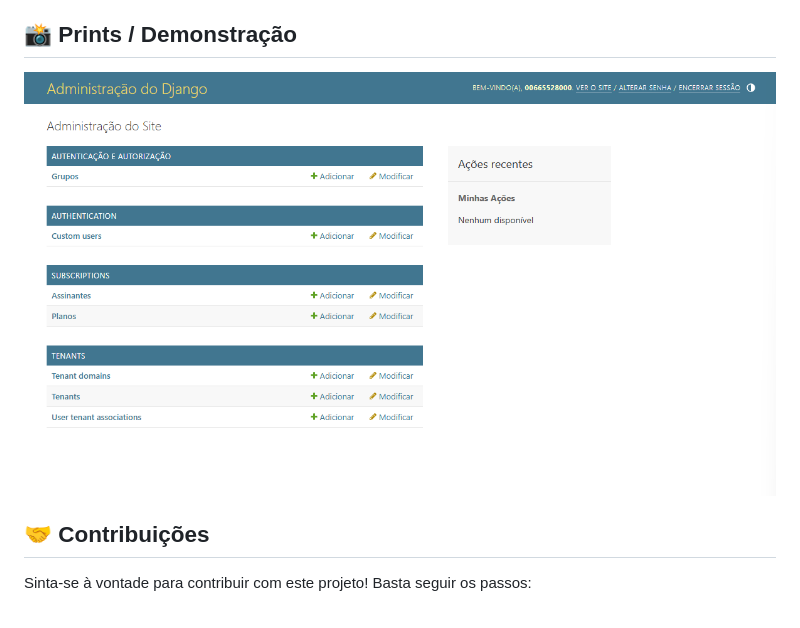
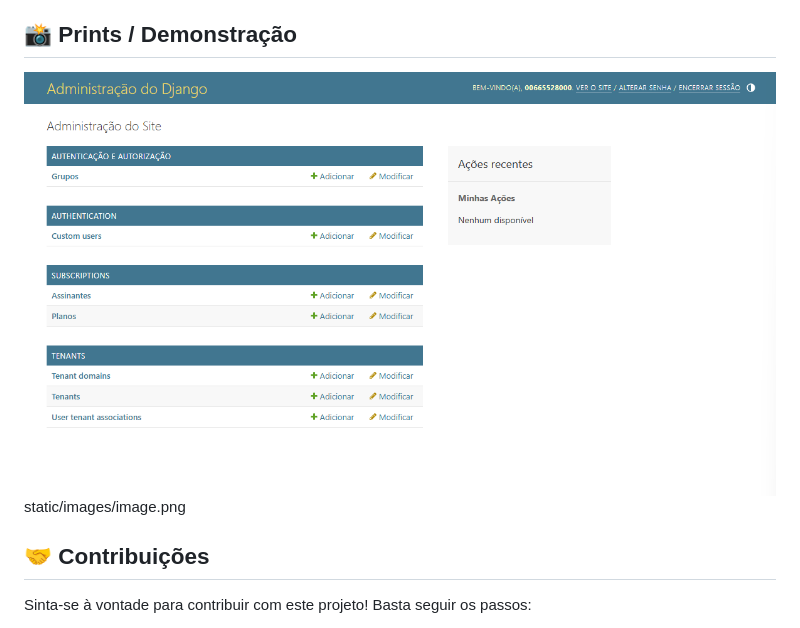
Before and after one commit to vivinfor/django-multitenancy-subscriptions, a Markdown page: README.md, the part around the change. Drawn GitHub-style.

Commit message:
add images

```diff
--- a/README.md
+++ b/README.md
@@ -73,8 +73,9 @@ O projeto permite gerenciar planos de assinatura diretamente pelo Django Admin.
 
 ## 📸 Prints / Demonstração
 
-![
-](image.png)
+![Demonstração](static/images/image-01.png)
+static/images/image.png
+
 ## 🤝 Contribuições
 Sinta-se à vontade para contribuir com este projeto! Basta seguir os passos:
 1. Faça um fork do repositório.
```
Also changed, not shown: static/images/image-01.png (renamed from image.png), 2 other files.
